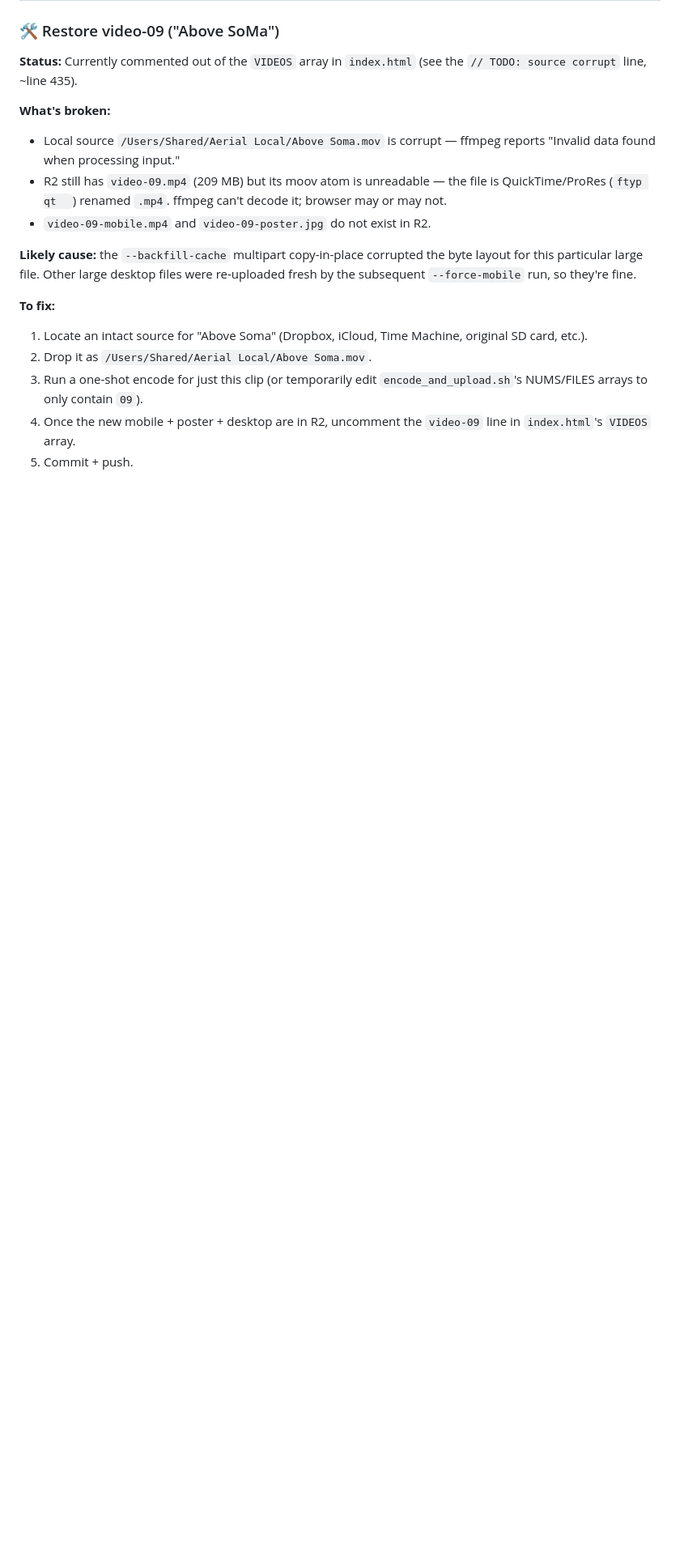
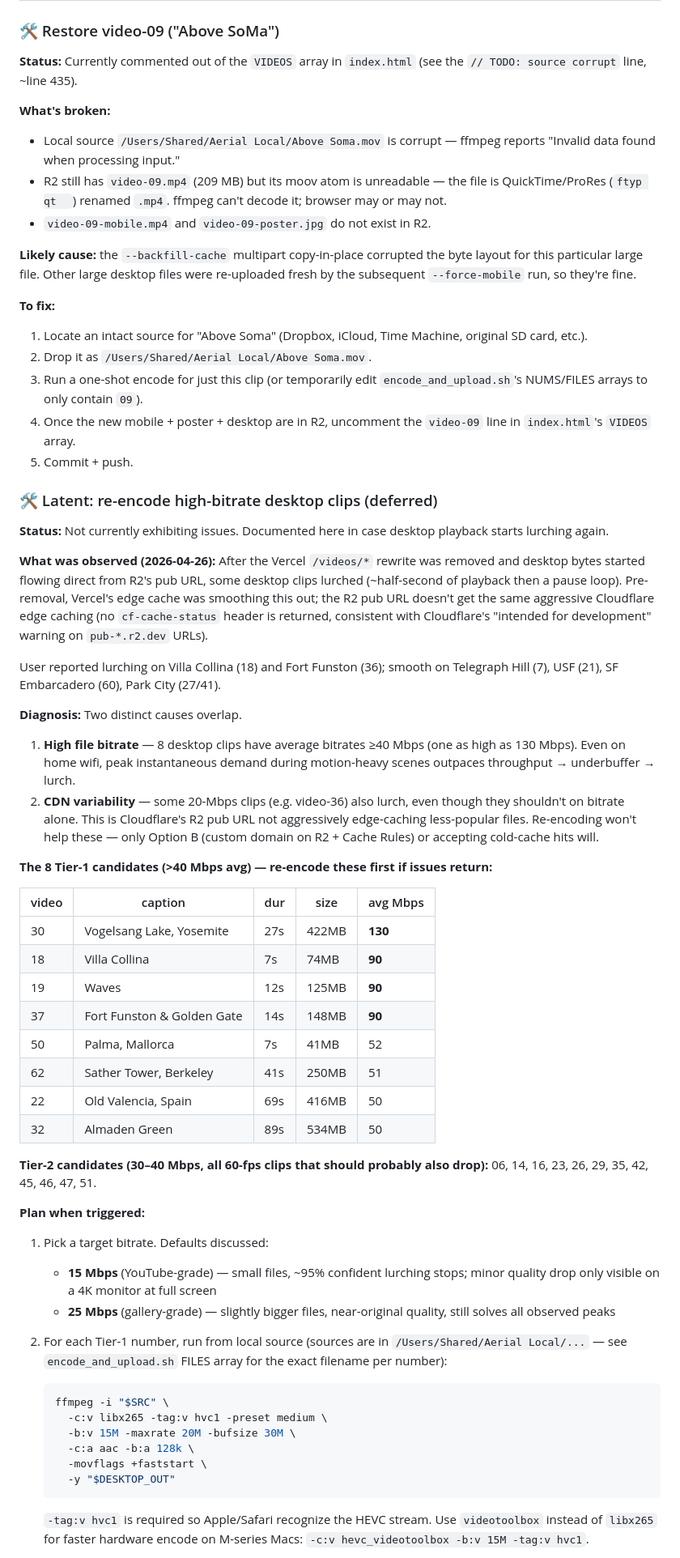
Before and after one commit to pjloury/drone-footage-site, a Markdown page: CLAUDE.md, the part around one of its changes. Shown at 81% size. Drawn GitHub-style; blank space fills up the shorter version.

Commit message:
docs: capture Tier-1 desktop re-encode plan as latent TODO
User isn't seeing stutters right now, so deferring the re-encode.
Recording the diagnosis, file list, exact ffmpeg command, cache-bust
approach (DESKTOP_VERSION constant), and a probe one-liner so future
sessions can pick this up cleanly if desktop playback regresses.

Includes:
  - Tier 1 (>40 Mbps): 8 specific clips with sizes and durations
  - Tier 2 (30–40 Mbps, mostly 60fps): 12 clips
  - Two bitrate target options (15 Mbps YouTube-grade vs 25 Mbps
    gallery-grade) with the tradeoff each makes
  - Note that ~20 Mbps clip lurching is CDN variability, not file
    bitrate, and won't be fixed by re-encoding

````diff
--- a/CLAUDE.md
+++ b/CLAUDE.md
@@ -53,3 +53,71 @@ fine.
    `video-09` line in `index.html`'s `VIDEOS` array.
 5. Commit + push.
 
+### 🛠 Latent: re-encode high-bitrate desktop clips (deferred)
+**Status:** Not currently exhibiting issues. Documented here in case
+desktop playback starts lurching again.
+
+**What was observed (2026-04-26):** After the Vercel `/videos/*` rewrite
+was removed and desktop bytes started flowing direct from R2's pub URL,
+some desktop clips lurched (~half-second of playback then a pause loop).
+Pre-removal, Vercel's edge cache was smoothing this out; the R2 pub URL
+doesn't get the same aggressive Cloudflare edge caching (no
+`cf-cache-status` header is returned, consistent with Cloudflare's
+"intended for development" warning on `pub-*.r2.dev` URLs).
+
+User reported lurching on Villa Collina (18) and Fort Funston (36);
+smooth on Telegraph Hill (7), USF (21), SF Embarcadero (60), Park City
+(27/41).
+
+**Diagnosis:** Two distinct causes overlap.
+1. **High file bitrate** — 8 desktop clips have average bitrates
+   ≥40 Mbps (one as high as 130 Mbps). Even on home wifi, peak
+   instantaneous demand during motion-heavy scenes outpaces
+   throughput → underbuffer → lurch.
+2. **CDN variability** — some 20-Mbps clips (e.g. video-36) also
+   lurch, even though they shouldn't on bitrate alone. This is
+   Cloudflare's R2 pub URL not aggressively edge-caching less-popular
+   files. Re-encoding won't help these — only Option B (custom domain
+   on R2 + Cache Rules) or accepting cold-cache hits will.
+
+**The 8 Tier-1 candidates (>40 Mbps avg) — re-encode these first if
+issues return:**
+
+| video | caption                          | dur  | size  | avg Mbps |
+| ----- | -------------------------------- | ---- | ----- | -------- |
+| 30    | Vogelsang Lake, Yosemite         | 27s  | 422MB | **130**  |
+| 18    | Villa Collina                    | 7s   | 74MB  | **90**   |
+| 19    | Waves                            | 12s  | 125MB | **90**   |
+| 37    | Fort Funston & Golden Gate       | 14s  | 148MB | **90**   |
+| 50    | Palma, Mallorca                  | 7s   | 41MB  | 52       |
+| 62    | Sather Tower, Berkeley           | 41s  | 250MB | 51       |
+| 22    | Old Valencia, Spain              | 69s  | 416MB | 50       |
+| 32    | Almaden Green                    | 89s  | 534MB | 50       |
+
+**Tier-2 candidates (30–40 Mbps, all 60-fps clips that should
+probably also drop):** 06, 14, 16, 23, 26, 29, 35, 42, 45, 46, 47, 51.
+
+**Plan when triggered:**
+1. Pick a target bitrate. Defaults discussed:
+   - **15 Mbps** (YouTube-grade) — small files, ~95% confident lurching
+     stops; minor quality drop only visible on a 4K monitor at full screen
+   - **25 Mbps** (gallery-grade) — slightly bigger files, near-original
+     quality, still solves all observed peaks
+2. For each Tier-1 number, run from local source (sources are in
+   `/Users/Shared/Aerial Local/...` — see `encode_and_upload.sh`
+   FILES array for the exact filename per number):
+
+   ```bash
+   ffmpeg -i "$SRC" \
+     -c:v libx265 -tag:v hvc1 -preset medium \
+     -b:v 15M -maxrate 20M -bufsize 30M \
+     -c:a aac -b:a 128k \
+     -movflags +faststart \
+     -y "$DESKTOP_OUT"
+   ```
+
+   `-tag:v hvc1` is required so Apple/Safari recognize the HEVC
+   stream. Use `videotoolbox` instead of `libx265` for faster
+   hardware encode on M-series Macs:
+   `-c:v hevc_videotoolbox -b:v 15M -tag:v hvc1`.
+
````
Also changed, not shown: other parts of CLAUDE.md (+26 -0 lines).
